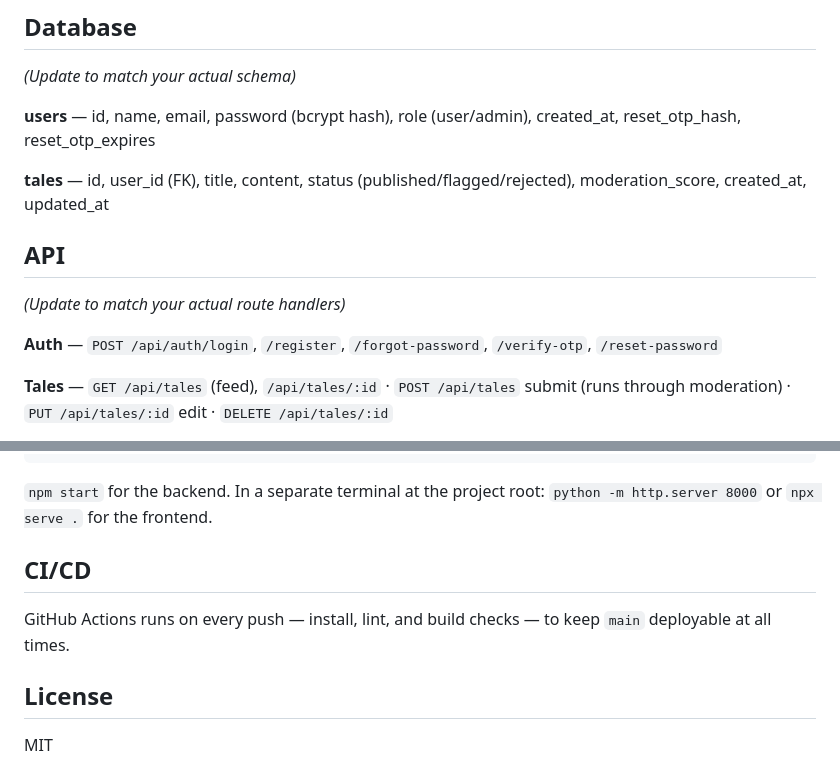
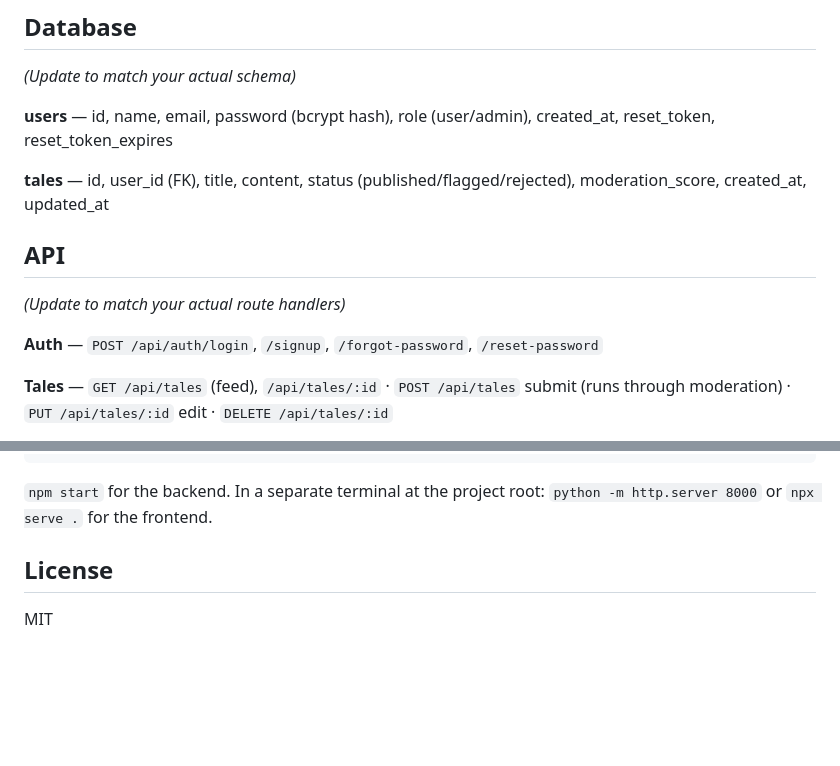
Before and after one commit to vaishnaviiii96/gitam-tales, a Markdown page: README.md, 2 parts joined by grey strips. GitHub-like rendering; blank space fills up the shorter version.

Commit message:
docs: remove redundant CI section and update database/API details

```diff
--- a/README.md
+++ b/README.md
@@ -101,7 +101,7 @@ GitamTales-main/
 
 *(Update to match your actual schema)*
 
-**users** — id, name, email, password (bcrypt hash), role (user/admin), created_at, reset_otp_hash, reset_otp_expires
+**users** — id, name, email, password (bcrypt hash), role (user/admin), created_at, reset_token, reset_token_expires
 
 **tales** — id, user_id (FK), title, content, status (published/flagged/rejected), moderation_score, created_at, updated_at
 
@@ -109,7 +109,7 @@ GitamTales-main/
 
 *(Update to match your actual route handlers)*
 
-**Auth** — `POST /api/auth/login`, `/register`, `/forgot-password`, `/verify-otp`, `/reset-password`
+**Auth** — `POST /api/auth/login`, `/signup`, `/forgot-password`, `/reset-password`
 
 **Tales** — `GET /api/tales` (feed), `/api/tales/:id` · `POST /api/tales` submit (runs through moderation) · `PUT /api/tales/:id` edit · `DELETE /api/tales/:id`
 
@@ -148,9 +148,6 @@ FRONTEND_URL=http://localhost:8000
 
 `npm start` for the backend. In a separate terminal at the project root: `python -m http.server 8000` or `npx serve .` for the frontend.
 
-## CI/CD
-
-GitHub Actions runs on every push — install, lint, and build checks — to keep `main` deployable at all times.
 
 ## License
 
```
